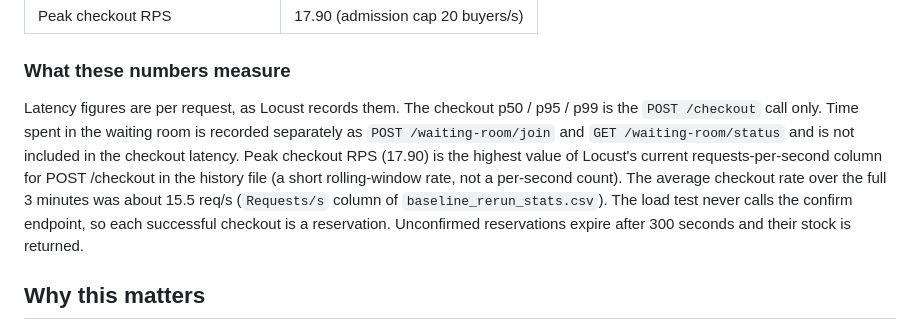
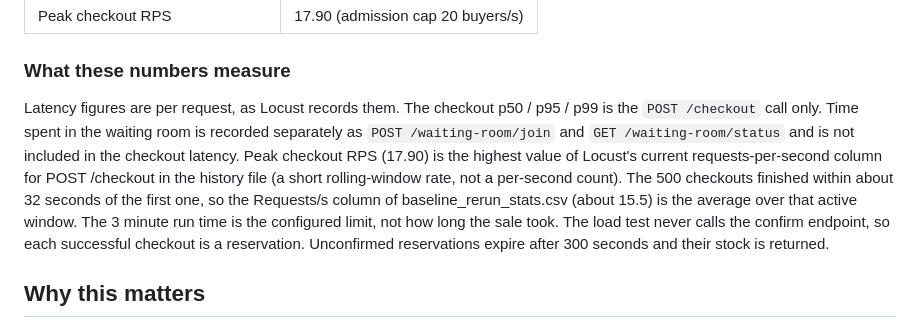
Before and after one commit to swagatskalita092/flashbuy, a Markdown page: python-service/README.md, the part around the change. Drawn GitHub-style.

Commit message:
docs: correct what the average checkout RPS is averaged over

```diff
--- a/python-service/README.md
+++ b/python-service/README.md
@@ -18,7 +18,7 @@ The committed run used Locust 2.46.4 in the container. `requirements.txt` now pi
 
 ### What these numbers measure
 
-Latency figures are per request, as Locust records them. The checkout p50 / p95 / p99 is the `POST /checkout` call only. Time spent in the waiting room is recorded separately as `POST /waiting-room/join` and `GET /waiting-room/status` and is not included in the checkout latency. Peak checkout RPS (17.90) is the highest value of Locust's current requests-per-second column for POST /checkout in the history file (a short rolling-window rate, not a per-second count). The average checkout rate over the full 3 minutes was about 15.5 req/s (`Requests/s` column of `baseline_rerun_stats.csv`). The load test never calls the confirm endpoint, so each successful checkout is a reservation. Unconfirmed reservations expire after 300 seconds and their stock is returned.
+Latency figures are per request, as Locust records them. The checkout p50 / p95 / p99 is the `POST /checkout` call only. Time spent in the waiting room is recorded separately as `POST /waiting-room/join` and `GET /waiting-room/status` and is not included in the checkout latency. Peak checkout RPS (17.90) is the highest value of Locust's current requests-per-second column for POST /checkout in the history file (a short rolling-window rate, not a per-second count). The 500 checkouts finished within about 32 seconds of the first one, so the Requests/s column of baseline_rerun_stats.csv (about 15.5) is the average over that active window. The 3 minute run time is the configured limit, not how long the sale took. The load test never calls the confirm endpoint, so each successful checkout is a reservation. Unconfirmed reservations expire after 300 seconds and their stock is returned.
 
 ## Why this matters
 
```
Also changed, not shown: python-service/docs/reproducibility.md (+3 -3 lines).
